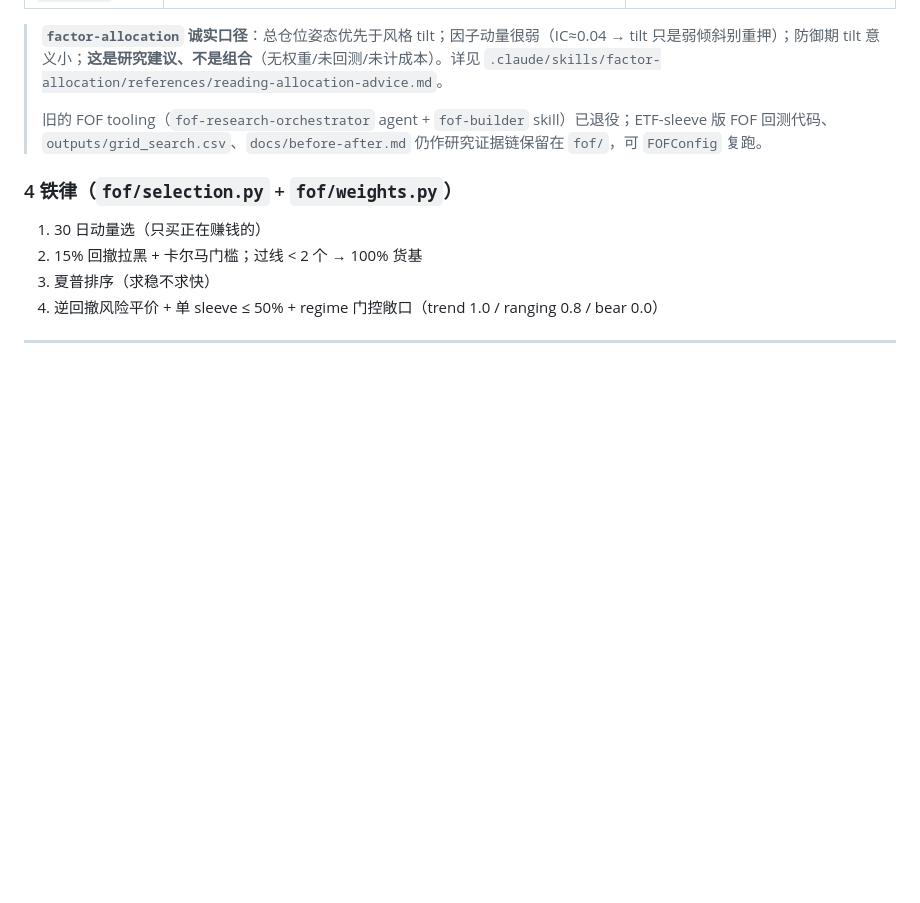
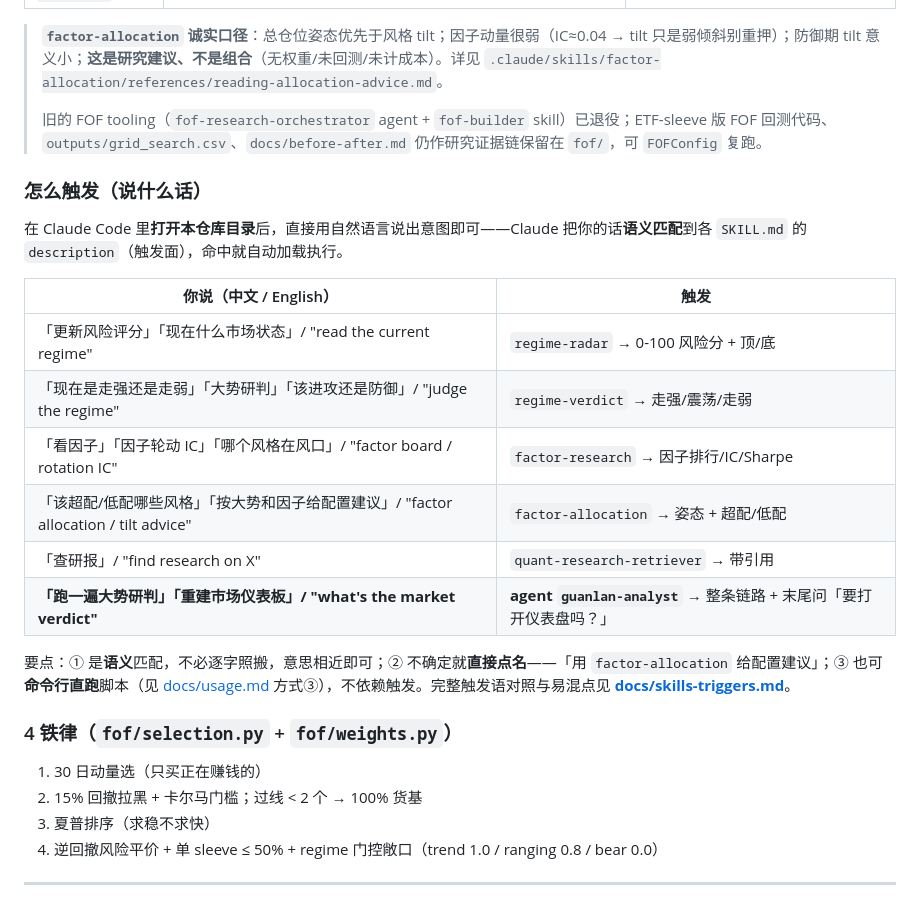
Before and after one commit to huyukun662-crypto/guanlan-regime-factor, a Markdown page: README.md, the part around the change. GitHub-like rendering; blank space fills up the shorter version.

Commit message:
docs(readme): embed skill-trigger table (how to trigger each skill/agent)
Add a 怎么触发（说什么话） section to README with per-skill trigger
phrases (中/EN) + the semantic-match note + direct-naming/CLI fallbacks;
full detail still in docs/skills-triggers.md.

Co-Authored-By: Claude Opus 4.8 (1M context) <noreply@anthropic.com>

```diff
--- a/README.md
+++ b/README.md
@@ -62,6 +62,20 @@ Tushare Pro ──▶ fof/ (Python 包) ──▶ outputs/*.json ──▶ web/
 > **`factor-allocation` 诚实口径**：总仓位姿态优先于风格 tilt；因子动量很弱（IC≈0.04 → tilt 只是弱倾斜别重押）；防御期 tilt 意义小；**这是研究建议、不是组合**（无权重/未回测/未计成本）。详见 `.claude/skills/factor-allocation/references/reading-allocation-advice.md`。
 >
 > 旧的 FOF tooling（`fof-research-orchestrator` agent + `fof-builder` skill）已退役；ETF-sleeve 版 FOF 回测代码、`outputs/grid_search.csv`、`docs/before-after.md` 仍作研究证据链保留在 `fof/`，可 `FOFConfig` 复跑。
+
+### 怎么触发（说什么话）
+在 Claude Code 里**打开本仓库目录**后，直接用自然语言说出意图即可——Claude 把你的话**语义匹配**到各 `SKILL.md` 的 `description`（触发面），命中就自动加载执行。
+
+| 你说（中文 / English） | 触发 |
+|---|---|
+| 「更新风险评分」「现在什么市场状态」/ "read the current regime" | `regime-radar` → 0-100 风险分 + 顶/底 |
+| 「现在是走强还是走弱」「大势研判」「该进攻还是防御」/ "judge the regime" | `regime-verdict` → 走强/震荡/走弱 |
+| 「看因子」「因子轮动 IC」「哪个风格在风口」/ "factor board / rotation IC" | `factor-research` → 因子排行/IC/Sharpe |
+| 「该超配/低配哪些风格」「按大势和因子给配置建议」/ "factor allocation / tilt advice" | `factor-allocation` → 姿态 + 超配/低配 |
+| 「查研报」/ "find research on X" | `quant-research-retriever` → 带引用 |
+| **「跑一遍大势研判」「重建市场仪表板」/ "what's the market verdict"** | **agent `guanlan-analyst`** → 整条链路 + 末尾问「要打开仪表盘吗？」 |
+
+要点：① 是**语义**匹配，不必逐字照搬，意思相近即可；② 不确定就**直接点名**——「用 `factor-allocation` 给配置建议」；③ 也可**命令行直跑**脚本（见 [docs/usage.md](docs/usage.md) 方式③），不依赖触发。完整触发语对照与易混点见 **[docs/skills-triggers.md](docs/skills-triggers.md)**。
 
 ### 4 铁律（`fof/selection.py` + `fof/weights.py`）
 1. 30 日动量选（只买正在赚钱的）
```
